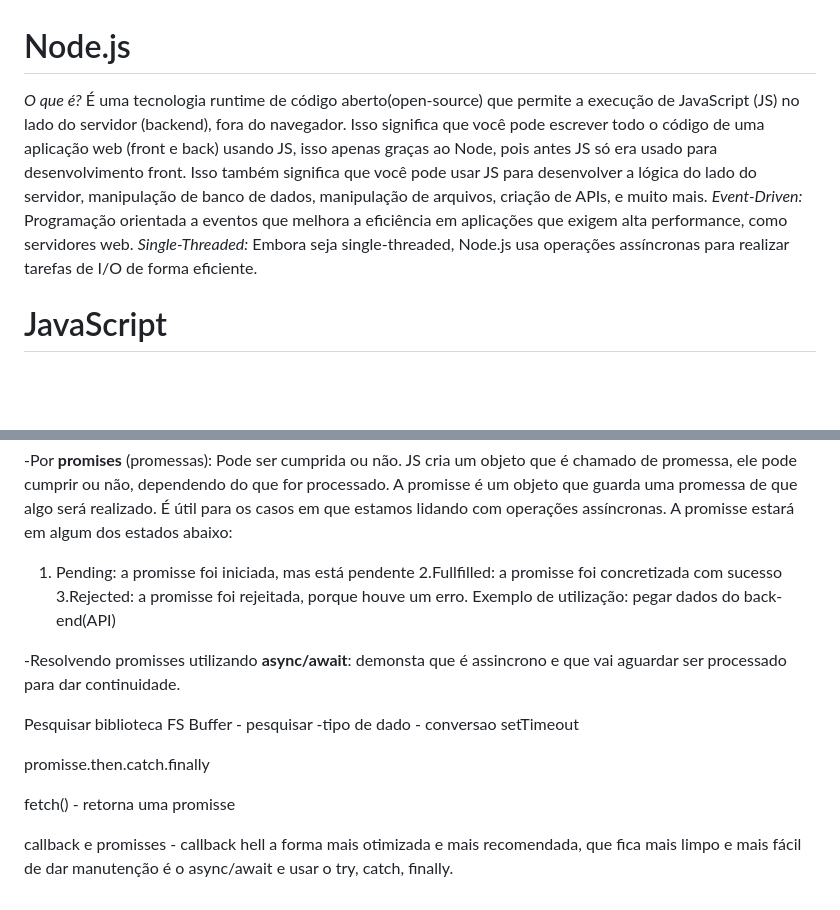
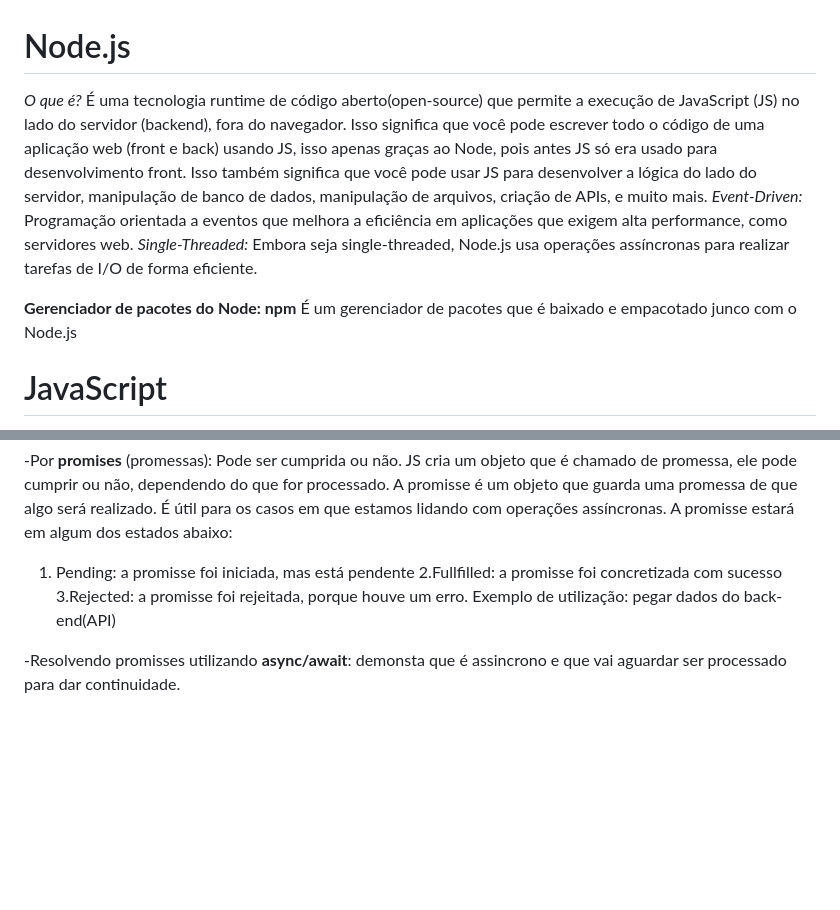
Before and after one commit to gabinatalie/front-em-react, a Markdown page: resumo.md, 2 parts joined by grey strips. Drawn GitHub-style; blank space fills up the shorter version.

Commit message:
"finalização do resumo JS"

```diff
--- a/resumo.md
+++ b/resumo.md
@@ -1,8 +1,11 @@
 # Node.js
 
-*O que é?* É uma tecnologia runtime de código aberto(open-source) que permite a execução de JavaScript (JS) no lado do servidor (backend), fora do navegador. Isso significa que você pode escrever todo o código de uma aplicação web (front e back) usando JS, isso apenas graças ao Node, pois antes JS só era usado para desenvolvimento front. Isso também significa que você pode usar JS para desenvolver a lógica do lado do servidor, manipulação de banco de dados, manipulação de arquivos, criação de APIs, e muito mais.
-*Event-Driven:* Programação orientada a eventos que melhora a eficiência em aplicações que exigem alta performance, como servidores web.
-*Single-Threaded:* Embora seja single-threaded, Node.js usa operações assíncronas para realizar tarefas de I/O de forma eficiente.
+_O que é?_ É uma tecnologia runtime de código aberto(open-source) que permite a execução de JavaScript (JS) no lado do servidor (backend), fora do navegador. Isso significa que você pode escrever todo o código de uma aplicação web (front e back) usando JS, isso apenas graças ao Node, pois antes JS só era usado para desenvolvimento front. Isso também significa que você pode usar JS para desenvolver a lógica do lado do servidor, manipulação de banco de dados, manipulação de arquivos, criação de APIs, e muito mais.
+_Event-Driven:_ Programação orientada a eventos que melhora a eficiência em aplicações que exigem alta performance, como servidores web.
+_Single-Threaded:_ Embora seja single-threaded, Node.js usa operações assíncronas para realizar tarefas de I/O de forma eficiente.
+
+**Gerenciador de pacotes do Node: npm**
+É um gerenciador de pacotes que é baixado e empacotado junco com o Node.js
 
 # JavaScript
 
@@ -363,22 +366,11 @@ Registra uma terafa - vai executando o restante - quando finalizar o processo da
 -Por **promises** (promessas):
 Pode ser cumprida ou não. JS cria um objeto que é chamado de promessa, ele pode cumprir ou não, dependendo do que for processado. A promisse é um objeto que guarda uma promessa de que algo será realizado. É útil para os casos em que estamos lidando com operações assíncronas.
 A promisse estará em algum dos estados abaixo:
+
 1. Pending: a promisse foi iniciada, mas está pendente
-2.Fullfilled: a promisse foi concretizada com sucesso
-3.Rejected: a promisse foi rejeitada, porque houve um erro.
-Exemplo de utilização: pegar dados do back-end(API)
+   2.Fullfilled: a promisse foi concretizada com sucesso
+   3.Rejected: a promisse foi rejeitada, porque houve um erro.
+   Exemplo de utilização: pegar dados do back-end(API)
 
 -Resolvendo promisses utilizando **async/await**:
 demonsta que é assincrono e que vai aguardar ser processado para dar continuidade.
-
-
-Pesquisar biblioteca FS
-Buffer - pesquisar -tipo de dado - conversao
-setTimeout
-
-promisse.then.catch.finally
-
-fetch() - retorna uma promisse
-
-callback e promisses - callback hell
-a forma mais otimizada e mais recomendada, que fica mais limpo e mais fácil de dar manutenção é o async/await e usar o try, catch, finally.
```
Also changed, not shown: other parts of resumo.md (+3 -3 lines).
